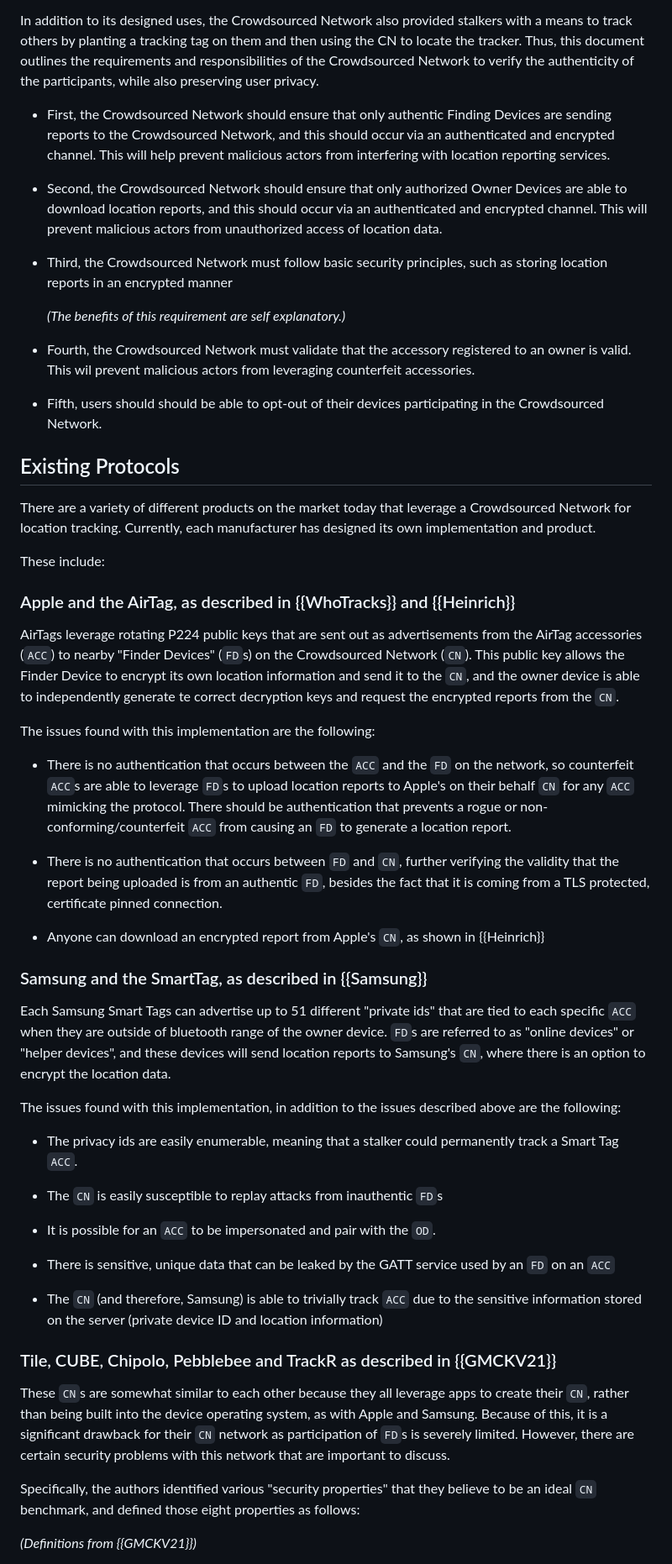
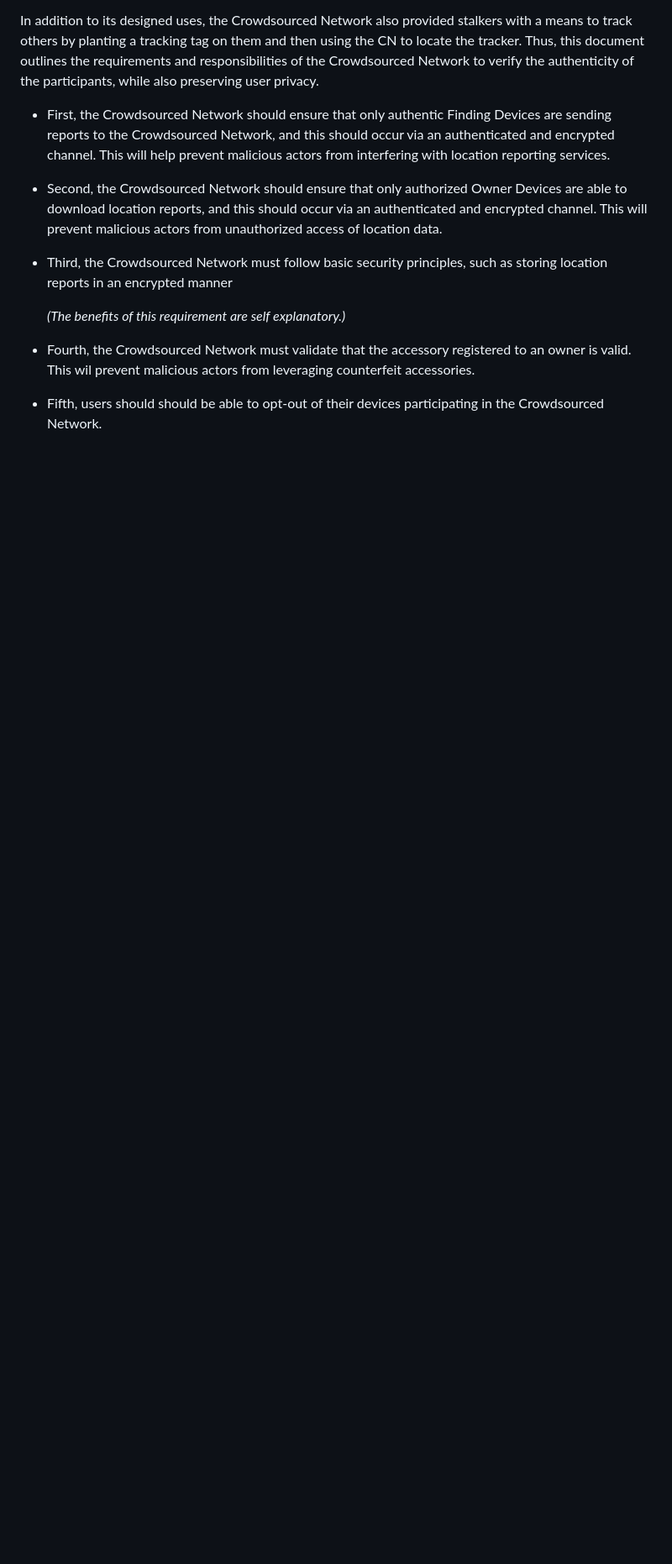
Before and after one commit to ekr/draft-fossaceca-dult-finding, a Markdown page: draft-fossaceca-dult-finding.md, the part around the change printed below. Shown: that part at 84% size. GitHub-like rendering; blank space fills up the shorter version.

Commit message:
Remove discussion of existing protocols

```diff
--- a/draft-fossaceca-dult-finding.md
+++ b/draft-fossaceca-dult-finding.md
@@ -271,82 +271,3 @@ while also preserving user privacy.
 
 - Fifth, users should should be able to opt-out of their devices
   participating in the Crowdsourced Network.
-
-## Existing Protocols
-
-There are a variety of different products on the market today that
-leverage a Crowdsourced Network for location tracking. Currently, each
-manufacturer has designed its own implementation and product.
-
-These include:
-
-### Apple and the AirTag, as described in {{WhoTracks}} and {{Heinrich}}
-
-AirTags leverage rotating P224 public keys that are sent out as
-advertisements from the AirTag accessories (`ACC`) to nearby "Finder
-Devices" (`FD`s) on the Crowdsourced Network (`CN`). This public key
-allows the Finder Device to encrypt its own location information and
-send it to the `CN`, and the owner device is able to independently
-generate te correct decryption keys and request the encrypted reports
-from the `CN`.
-
-The issues found with this implementation are the following:
-
-* There is no authentication that occurs between the `ACC` and the
-  `FD` on the network, so counterfeit `ACC`s are able to leverage
-  `FD`s to upload location reports to Apple's on their behalf `CN` for
-  any `ACC` mimicking the protocol. There should be authentication
-  that prevents a rogue or non-conforming/counterfeit `ACC` from
-  causing an `FD` to generate a location report.
-
-* There is no authentication that occurs between `FD` and `CN`,
-  further verifying the validity that the report being uploaded is
-  from an authentic `FD`, besides the fact that it is coming from a
-  TLS protected, certificate pinned connection.
-
-* Anyone can download an encrypted report from Apple's `CN`, as shown
-  in {{Heinrich}}
-
-### Samsung and the SmartTag, as described in {{Samsung}}
-
-Each Samsung Smart Tags can advertise up to 51 different "private ids"
-that are tied to each specific `ACC` when they are outside of
-bluetooth range of the owner device. `FD`s are referred to as "online
-devices" or "helper devices", and these devices will send location
-reports to Samsung's `CN`, where there is an option to encrypt the
-location data.
-
-The issues found with this implementation, in addition to the issues
-described above are the following:
-
-* The privacy ids are easily enumerable, meaning that a stalker could
-  permanently track a Smart Tag `ACC`.
-
-* The `CN` is easily susceptible to replay attacks from inauthentic
-  `FD`s
-
-* It is possible for an `ACC` to be impersonated and pair with the
-  `OD`.
-
-* There is sensitive, unique data that can be leaked by the GATT
-  service used by an `FD` on an `ACC`
-
-* The `CN` (and therefore, Samsung) is able to trivially track `ACC`
-  due to the sensitive information stored on the server (private
-  device ID and location information)
-
-### Tile, CUBE, Chipolo, Pebblebee and TrackR as described in {{GMCKV21}}
-
-These `CN`s are somewhat similar to each other because they all
-leverage apps to create their `CN`, rather than being built into the
-device operating system, as with Apple and Samsung. Because of this,
-it is a significant drawback for their `CN` network as participation
-of `FD`s is severely limited. However, there are certain security
-problems with this network that are important to discuss.
-
-Specifically, the authors identified various "security properties"
-that they believe to be an ideal `CN` benchmark, and defined those
-eight properties as follows:
-
-_(Definitions from {{GMCKV21}})_
-
```
Also changed, not shown: other parts of draft-fossaceca-dult-finding.md (+0 -26 lines).
